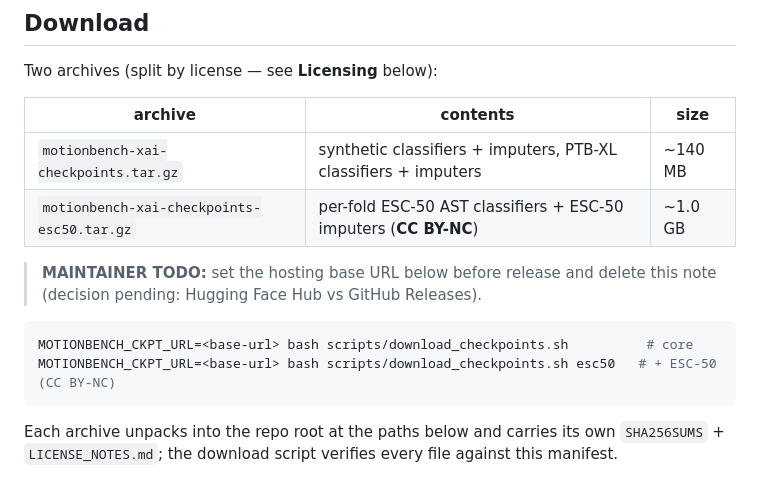
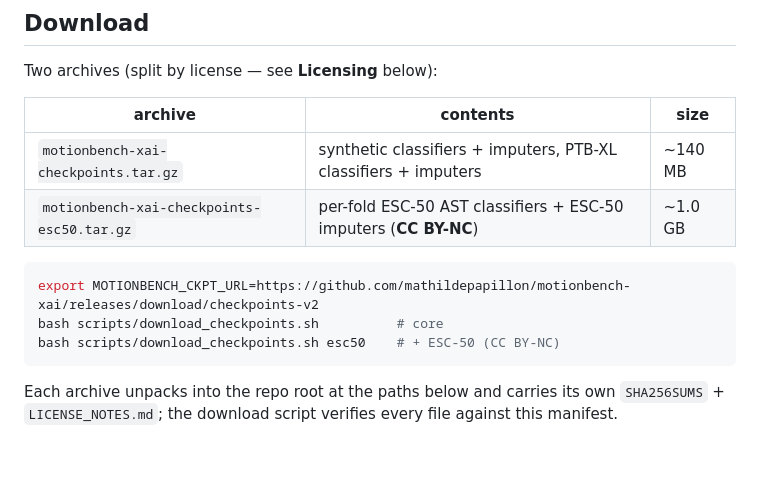
Before and after one commit to mathildepapillon/motionbench-xai, a Markdown page: checkpoints/README.md, the part around the change. GitHub-like rendering; blank space fills up the shorter version.

Commit message:
Set checkpoint hosting URL (GitHub Releases, tag checkpoints-v2)
Co-Authored-By: Claude Fable 5 <noreply@anthropic.com>

````diff
--- a/checkpoints/README.md
+++ b/checkpoints/README.md
@@ -19,12 +19,10 @@ Two archives (split by license — see **Licensing** below):
 | `motionbench-xai-checkpoints.tar.gz` | synthetic classifiers + imputers, PTB-XL classifiers + imputers | ~140 MB |
 | `motionbench-xai-checkpoints-esc50.tar.gz` | per-fold ESC-50 AST classifiers + ESC-50 imputers (**CC BY-NC**) | ~1.0 GB |
 
-> **MAINTAINER TODO:** set the hosting base URL below before release and
-> delete this note (decision pending: Hugging Face Hub vs GitHub Releases).
-
 ```bash
-MOTIONBENCH_CKPT_URL=<base-url> bash scripts/download_checkpoints.sh          # core
-MOTIONBENCH_CKPT_URL=<base-url> bash scripts/download_checkpoints.sh esc50   # + ESC-50 (CC BY-NC)
+export MOTIONBENCH_CKPT_URL=https://github.com/mathildepapillon/motionbench-xai/releases/download/checkpoints-v2
+bash scripts/download_checkpoints.sh          # core
+bash scripts/download_checkpoints.sh esc50    # + ESC-50 (CC BY-NC)
 ```
 
 Each archive unpacks into the repo root at the paths below and carries its
````
